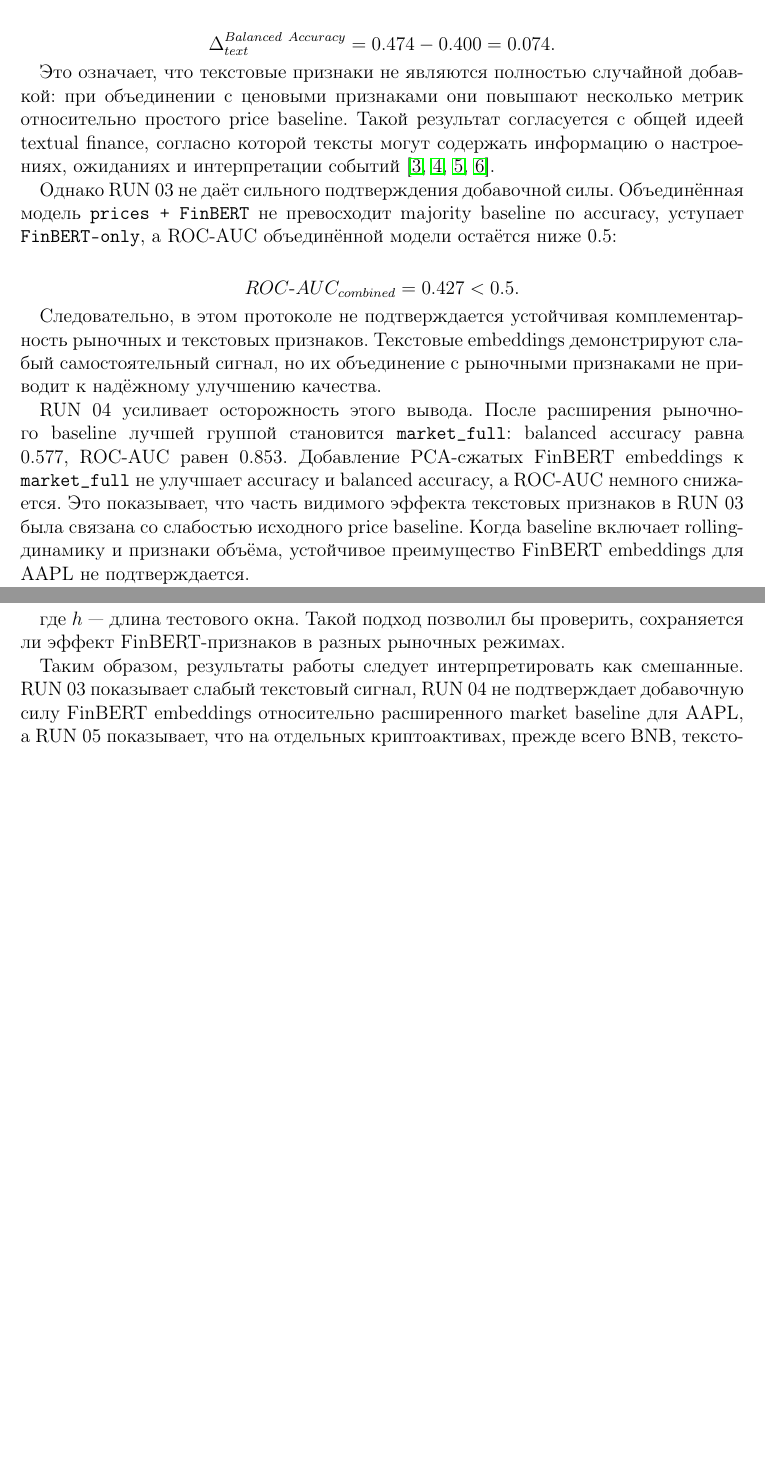
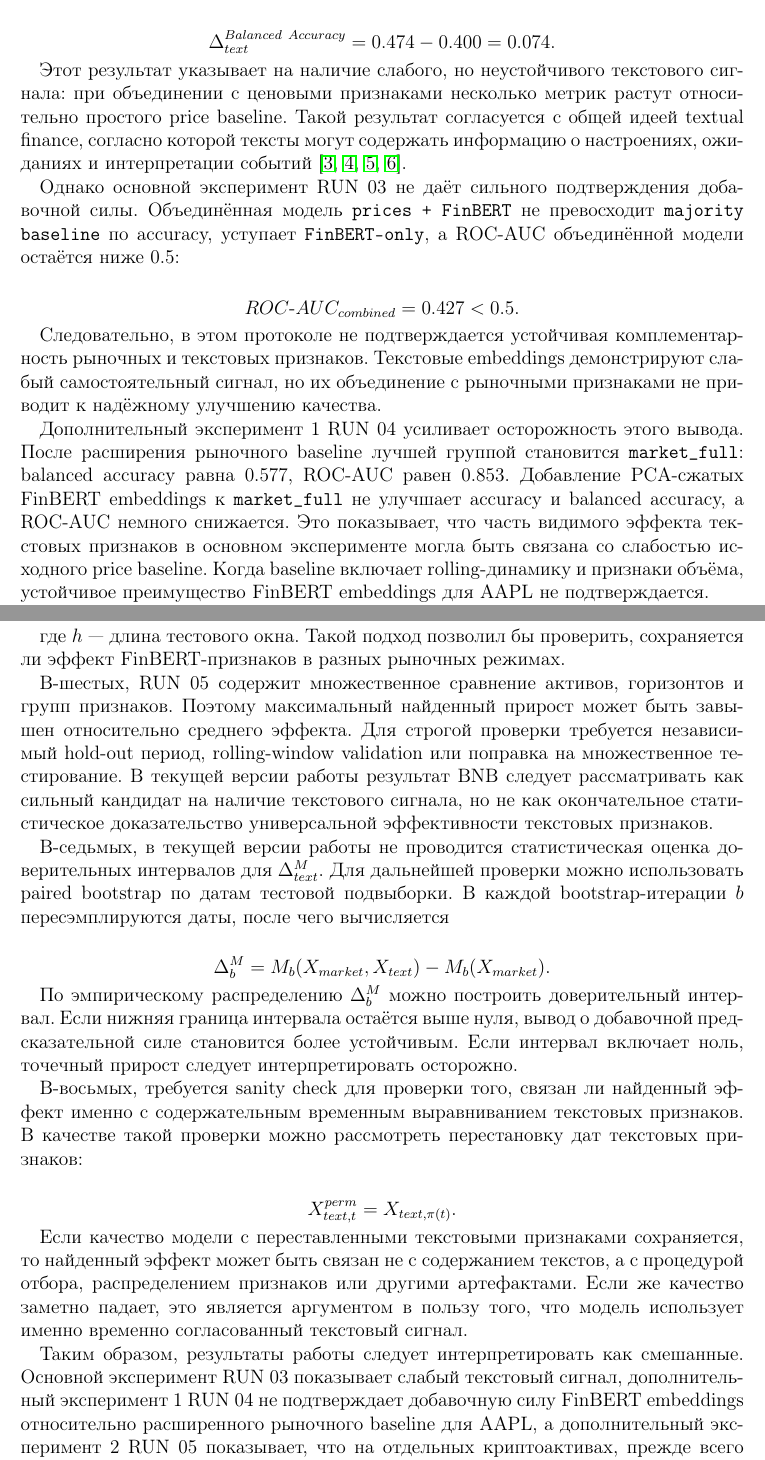
Before and after one commit to MaksimDugin/forecast-with-llm-features, a LaTeX document (coursework_latex/main_msu_template.tex, which reads coursework_latex/sections/02_7_interpretation_limitations.tex): two parts of pages 33 and 35 of 44, joined at a grey line, cut so that both start at the same text, the shorter picture padded with empty space. Compiled offline with pdfLaTeX.

Commit message:
Expand interpretation limitations and robustness checks

```diff
--- a/coursework_latex/sections/02_7_interpretation_limitations.tex
+++ b/coursework_latex/sections/02_7_interpretation_limitations.tex
@@ -5,3 +5,4 @@
 Формально добавочную силу текстовых признаков можно определить через изменение выбранной метрики качества:
 
 \[
+\Delta_{text}^{M} = M(X_{market}, X_{text}) - M(X_{market}),
@@ -20,9 +20,9 @@
 \Delta_{text}^{Balanced\ Accuracy} = 0.474 - 0.400 = 0.074.
 \]
 
-Это означает, что текстовые признаки не являются полностью случайной добавкой: при объединении с ценовыми признаками они повышают несколько метрик относительно простого price baseline. Такой результат согласуется с общей идеей textual finance, согласно которой тексты могут содержать информацию о настроениях, ожиданиях и интерпретации событий \cite{tetlock2007media,loughran2011liability,kearney2014textual,nassirtoussi2014text}.
+Этот результат указывает на наличие слабого, но неустойчивого текстового сигнала: при объединении с ценовыми признаками несколько метрик растут относительно простого price baseline. Такой результат согласуется с общей идеей textual finance, согласно которой тексты могут содержать информацию о настроениях, ожиданиях и интерпретации событий \cite{tetlock2007media,loughran2011liability,kearney2014textual,nassirtoussi2014text}.
 
-Однако RUN 03 не даёт сильного подтверждения добавочной силы. Объединённая модель \texttt{prices + FinBERT} не превосходит majority baseline по accuracy, уступает \texttt{FinBERT-only}, а ROC-AUC объединённой модели остаётся ниже 0.5:
+Однако основной эксперимент RUN 03 не даёт сильного подтверждения добавочной силы. Объединённая модель \texttt{prices + FinBERT} не превосходит \texttt{majority baseline} по accuracy, уступает \texttt{FinBERT-only}, а ROC-AUC объединённой модели остаётся ниже 0.5:
 
 \[
 ROC\text{-}AUC_{combined} = 0.427 < 0.5.
@@ -30,5 +30,5 @@ ROC\text{-}AUC_{combined} = 0.427 < 0.5.
 
 Следовательно, в этом протоколе не подтверждается устойчивая комплементарность рыночных и текстовых признаков. Текстовые embeddings демонстрируют слабый самостоятельный сигнал, но их объединение с рыночными признаками не приводит к надёжному улучшению качества.
 
-RUN 04 усиливает осторожность этого вывода. После расширения рыночного baseline лучшей группой становится \texttt{market\_full}: balanced accuracy равна 0.577, ROC-AUC равен 0.853. Добавление PCA-сжатых FinBERT embeddings к \texttt{market\_full} не улучшает accuracy и balanced accuracy, а ROC-AUC немного снижается. Это показывает, что часть видимого эффекта текстовых признаков в RUN 03 была связана со слабостью исходного price baseline. Когда baseline включает rolling-динамику и признаки объёма, устойчивое преимущество FinBERT embeddings для AAPL не подтверждается.
+Дополнительный эксперимент 1 RUN 04 усиливает осторожность этого вывода. После расширения рыночного baseline лучшей группой становится \texttt{market\_full}: balanced accuracy равна 0.577, ROC-AUC равен 0.853. Добавление PCA-сжатых FinBERT embeddings к \texttt{market\_full} не улучшает accuracy и balanced accuracy, а ROC-AUC немного снижается. Это показывает, что часть видимого эффекта текстовых признаков в основном эксперименте могла быть связана со слабостью исходного price baseline. Когда baseline включает rolling-динамику и признаки объёма, устойчивое преимущество FinBERT embeddings для AAPL не подтверждается.
 
@@ -58,4 +58,22 @@ Train_k = [t_0, t_k], \qquad Test_k = (t_k, t_{k+h}],
 
 где $h$ --- длина тестового окна. Такой подход позволил бы проверить, сохраняется ли эффект FinBERT-признаков в разных рыночных режимах.
 
-Таким образом, результаты работы следует интерпретировать как смешанные. RUN 03 показывает слабый текстовый сигнал, RUN 04 не подтверждает добавочную силу FinBERT embeddings относительно расширенного market baseline для AAPL, а RUN 05 показывает, что на отдельных криптоактивах, прежде всего BNB, текстовые признаки могут давать существенный прирост. Поэтому основной вывод состоит в том, что LLM/FinBERT-generated features не являются универсально полезными, но могут иметь добавочную предсказательную силу при подходящем активе, источнике текстов и горизонте прогноза.
+В-шестых, RUN 05 содержит множественное сравнение активов, горизонтов и групп признаков. Поэтому максимальный найденный прирост может быть завышен относительно среднего эффекта. Для строгой проверки требуется независимый hold-out период, rolling-window validation или поправка на множественное тестирование. В текущей версии работы результат BNB следует рассматривать как сильный кандидат на наличие текстового сигнала, но не как окончательное статистическое доказательство универсальной эффективности текстовых признаков.
+
+В-седьмых, в текущей версии работы не проводится статистическая оценка доверительных интервалов для $\Delta_{text}^{M}$. Для дальнейшей проверки можно использовать paired bootstrap по датам тестовой подвыборки. В каждой bootstrap-итерации $b$ пересэмплируются даты, после чего вычисляется
+
+\[
+\Delta_{b}^{M}=M_b(X_{market},X_{text})-M_b(X_{market}).
+\]
+
+По эмпирическому распределению $\Delta_{b}^{M}$ можно построить доверительный интервал. Если нижняя граница интервала остаётся выше нуля, вывод о добавочной предсказательной силе становится более устойчивым. Если интервал включает ноль, точечный прирост следует интерпретировать осторожно.
+
+В-восьмых, требуется sanity check для проверки того, связан ли найденный эффект именно с содержательным временным выравниванием текстовых признаков. В качестве такой проверки можно рассмотреть перестановку дат текстовых признаков:
+
+\[
+X^{perm}_{text,t}=X_{text,\pi(t)}.
+\]
+
+Если качество модели с переставленными текстовыми признаками сохраняется, то найденный эффект может быть связан не с содержанием текстов, а с процедурой отбора, распределением признаков или другими артефактами. Если же качество заметно падает, это является аргументом в пользу того, что модель использует именно временно согласованный текстовый сигнал.
+
+Таким образом, результаты работы следует интерпретировать как смешанные. Основной эксперимент RUN 03 показывает слабый текстовый сигнал, дополнительный эксперимент 1 RUN 04 не подтверждает добавочную силу FinBERT embeddings относительно расширенного рыночного baseline для AAPL, а дополнительный эксперимент 2 RUN 05 показывает, что на отдельных криптоактивах, прежде всего BNB, текстовые признаки могут давать существенный прирост. Поэтому основной вывод состоит в том, что LLM/FinBERT-generated features не являются универсально полезными, но могут иметь добавочную предсказательную силу при подходящем активе, источнике текстов и горизонте прогноза.
```
Also changed, not shown: coursework_latex/sections/02_7_interpretation_limitations.tex (21 more changed lines).
